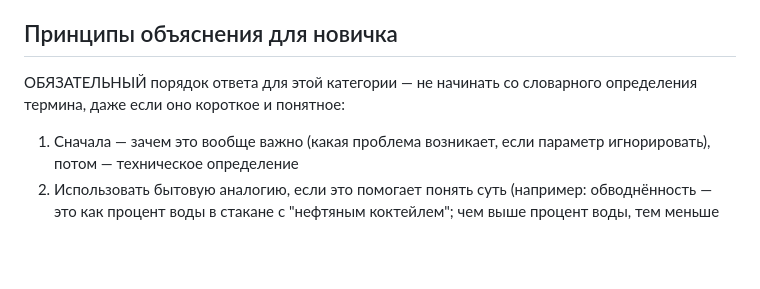
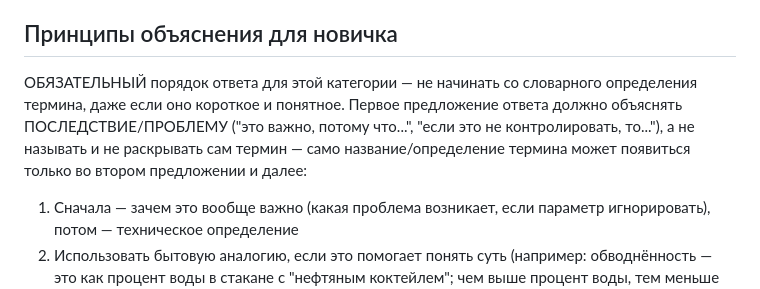
Before and after one commit to Hidan744/111, a Markdown page: neftegaz-agent/kb/05_obuchenie_stazhera.md, the part around the change. Drawn GitHub-style; blank space fills up the shorter version.

```diff
--- a/neftegaz-agent/kb/05_obuchenie_stazhera.md
+++ b/neftegaz-agent/kb/05_obuchenie_stazhera.md
@@ -6,7 +6,11 @@
 ## Принципы объяснения для новичка
 
 ОБЯЗАТЕЛЬНЫЙ порядок ответа для этой категории — не начинать со
-словарного определения термина, даже если оно короткое и понятное:
+словарного определения термина, даже если оно короткое и понятное.
+Первое предложение ответа должно объяснять ПОСЛЕДСТВИЕ/ПРОБЛЕМУ ("это
+важно, потому что...", "если это не контролировать, то..."), а не
+называть и не раскрывать сам термин — само название/определение термина
+может появиться только во втором предложении и далее:
 
 1. Сначала — зачем это вообще важно (какая проблема возникает, если
    параметр игнорировать), потом — техническое определение
```
Also changed, not shown: neftegaz-agent/kb/00_metodologiya_yadro.md (+3 -2 lines), neftegaz-agent/kb/04_podbor_oborudovaniya.md (+6 -3 lines).
